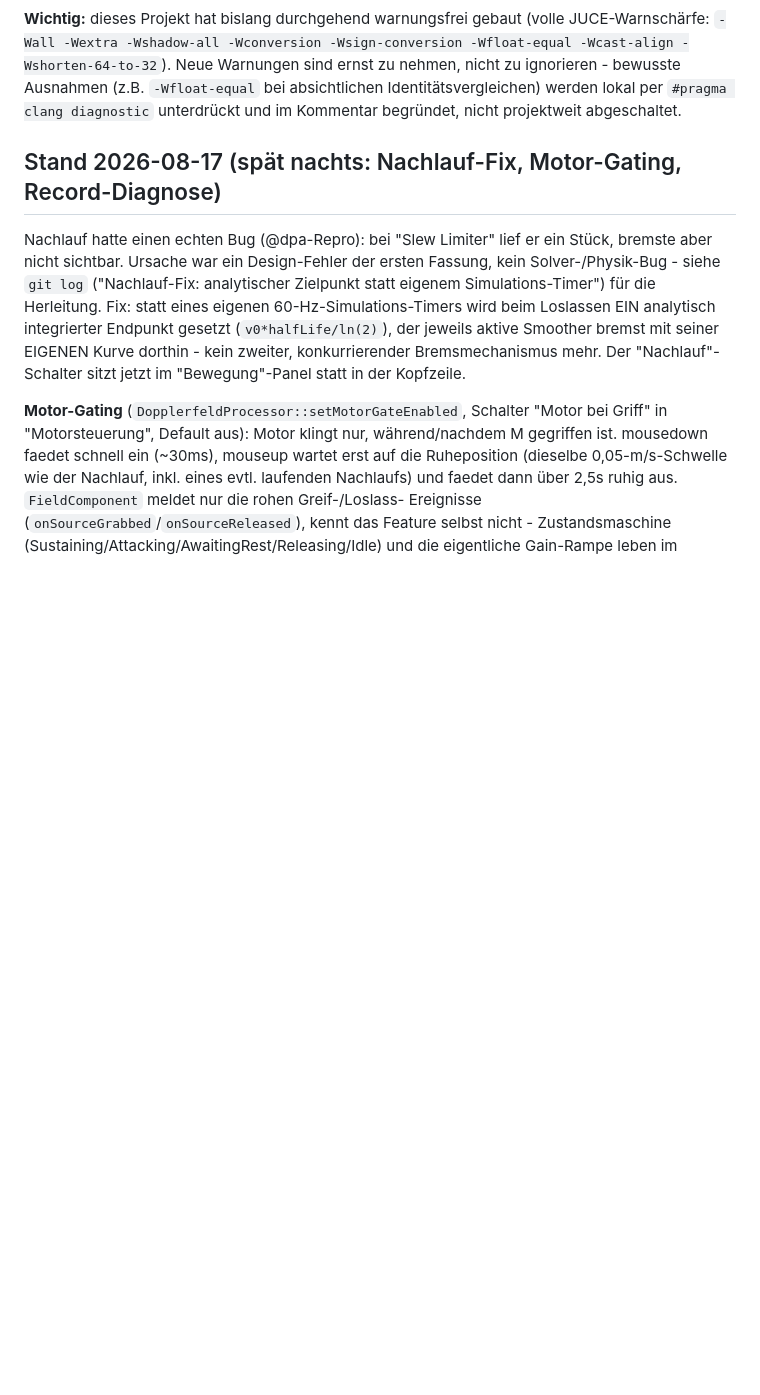
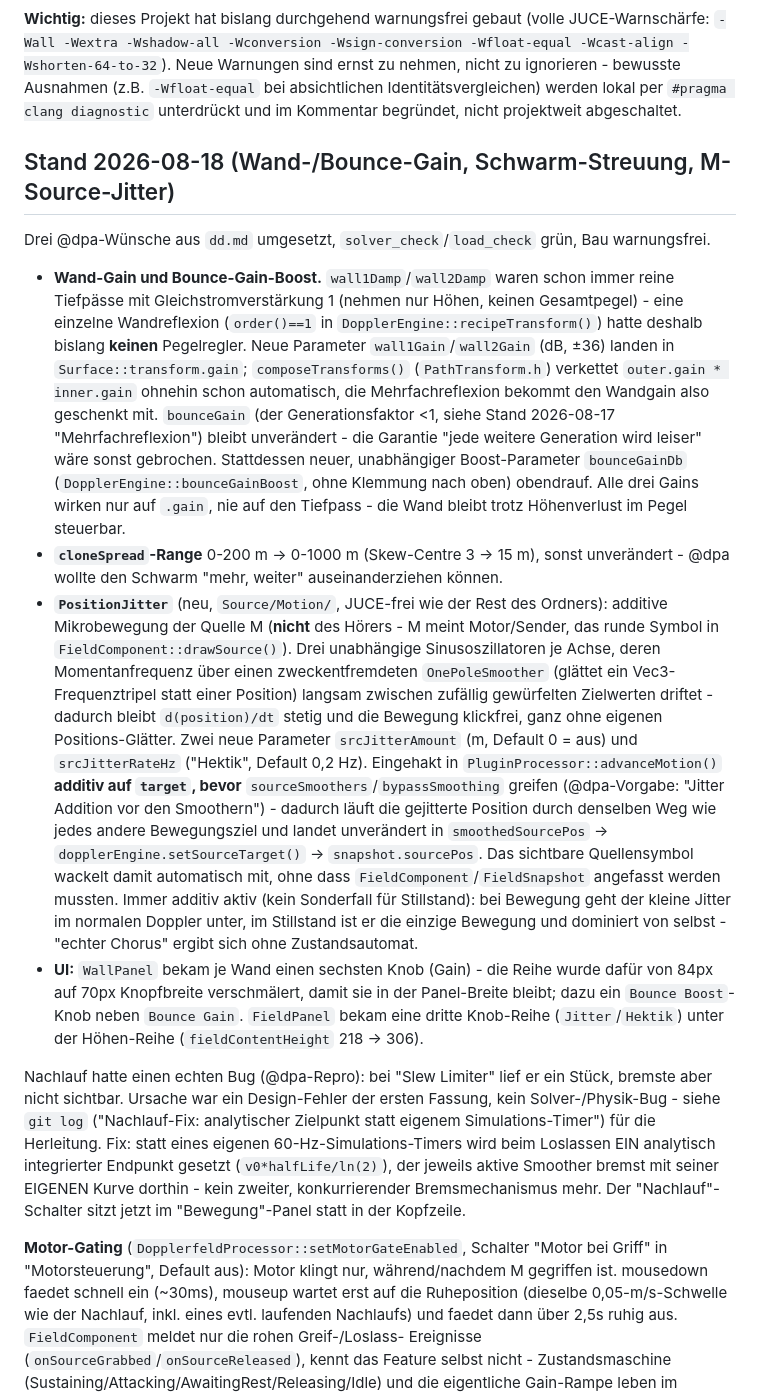
Before and after one commit to 3Dietrich/Dopplerfeld, a Markdown page: ARCHITEKTUR.md, the part around the change. Rendered like a GitHub page; blank space fills up the shorter version.

Commit message:
ARCHITEKTUR.md: Stand 2026-08-18 - Wand-/Bounce-Gain, Schwarm-Streuung, M-Source-Jitter

```diff
--- a/ARCHITEKTUR.md
+++ b/ARCHITEKTUR.md
@@ -147,7 +147,55 @@ Warnungen sind ernst zu nehmen, nicht zu ignorieren - bewusste Ausnahmen
 per `#pragma clang diagnostic` unterdrückt und im Kommentar begründet, nicht
 projektweit abgeschaltet.
 
-## Stand 2026-08-17 (spät nachts: Nachlauf-Fix, Motor-Gating, Record-Diagnose)
+## Stand 2026-08-18 (Wand-/Bounce-Gain, Schwarm-Streuung, M-Source-Jitter)
+
+Drei @dpa-Wünsche aus `dd.md` umgesetzt, `solver_check`/`load_check` grün,
+Bau warnungsfrei.
+
+- **Wand-Gain und Bounce-Gain-Boost.** `wall1Damp`/`wall2Damp` waren schon
+  immer reine Tiefpässe mit Gleichstromverstärkung 1 (nehmen nur Höhen,
+  keinen Gesamtpegel) - eine einzelne Wandreflexion (`order()==1` in
+  `DopplerEngine::recipeTransform()`) hatte deshalb bislang **keinen**
+  Pegelregler. Neue Parameter `wall1Gain`/`wall2Gain` (dB, ±36) landen in
+  `Surface::transform.gain`; `composeTransforms()` (`PathTransform.h`)
+  verkettet `outer.gain * inner.gain` ohnehin schon automatisch, die
+  Mehrfachreflexion bekommt den Wandgain also geschenkt mit. `bounceGain`
+  (der Generationsfaktor <1, siehe Stand 2026-08-17 "Mehrfachreflexion")
+  bleibt unverändert - die Garantie "jede weitere Generation wird leiser"
+  wäre sonst gebrochen. Stattdessen neuer, unabhängiger Boost-Parameter
+  `bounceGainDb` (`DopplerEngine::bounceGainBoost`, ohne Klemmung nach oben)
+  obendrauf. Alle drei Gains wirken nur auf `.gain`, nie auf den Tiefpass -
+  die Wand bleibt trotz Höhenverlust im Pegel steuerbar.
+- **`cloneSpread`-Range** 0-200 m → 0-1000 m (Skew-Centre 3 → 15 m), sonst
+  unverändert - @dpa wollte den Schwarm "mehr, weiter" auseinanderziehen
+  können.
+- **`PositionJitter`** (neu, `Source/Motion/`, JUCE-frei wie der Rest des
+  Ordners): additive Mikrobewegung der Quelle M (**nicht** des Hörers -
+  M meint Motor/Sender, das runde Symbol in `FieldComponent::drawSource()`).
+  Drei unabhängige Sinusoszillatoren je Achse, deren Momentanfrequenz über
+  einen zweckentfremdeten `OnePoleSmoother` (glättet ein Vec3-Frequenztripel
+  statt einer Position) langsam zwischen zufällig gewürfelten Zielwerten
+  driftet - dadurch bleibt `d(position)/dt` stetig und die Bewegung klickfrei,
+  ganz ohne eigenen Positions-Glätter. Zwei neue Parameter `srcJitterAmount`
+  (m, Default 0 = aus) und `srcJitterRateHz` ("Hektik", Default 0,2 Hz).
+  Eingehakt in `PluginProcessor::advanceMotion()` **additiv auf `target`,
+  bevor** `sourceSmoothers`/`bypassSmoothing` greifen (@dpa-Vorgabe: "Jitter
+  Addition vor den Smoothern") - dadurch läuft die gejitterte Position durch
+  denselben Weg wie jedes andere Bewegungsziel und landet unverändert in
+  `smoothedSourcePos` → `dopplerEngine.setSourceTarget()` →
+  `snapshot.sourcePos`. Das sichtbare Quellensymbol wackelt damit automatisch
+  mit, ohne dass `FieldComponent`/`FieldSnapshot` angefasst werden mussten.
+  Immer additiv aktiv (kein Sonderfall für Stillstand): bei Bewegung geht der
+  kleine Jitter im normalen Doppler unter, im Stillstand ist er die einzige
+  Bewegung und dominiert von selbst - "echter Chorus" ergibt sich ohne
+  Zustandsautomat.
+- **UI:** `WallPanel` bekam je Wand einen sechsten Knob (Gain) - die Reihe
+  wurde dafür von 84px auf 70px Knopfbreite verschmälert, damit sie in der
+  Panel-Breite bleibt; dazu ein `Bounce Boost`-Knob neben `Bounce Gain`.
+  `FieldPanel` bekam eine dritte Knob-Reihe (`Jitter`/`Hektik`) unter der
+  Höhen-Reihe (`fieldContentHeight` 218 → 306).
+
+
 
 Nachlauf hatte einen echten Bug (@dpa-Repro): bei "Slew Limiter" lief er ein
 Stück, bremste aber nicht sichtbar. Ursache war ein Design-Fehler der
```
